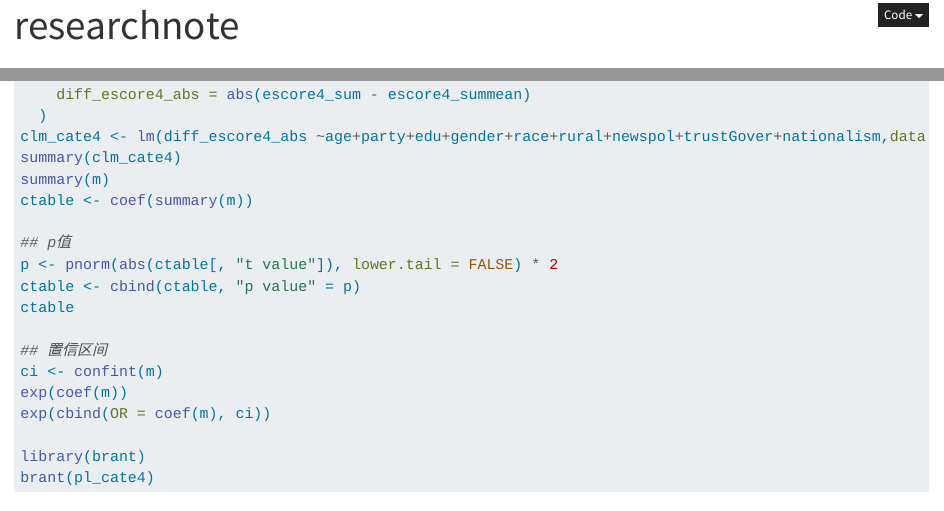
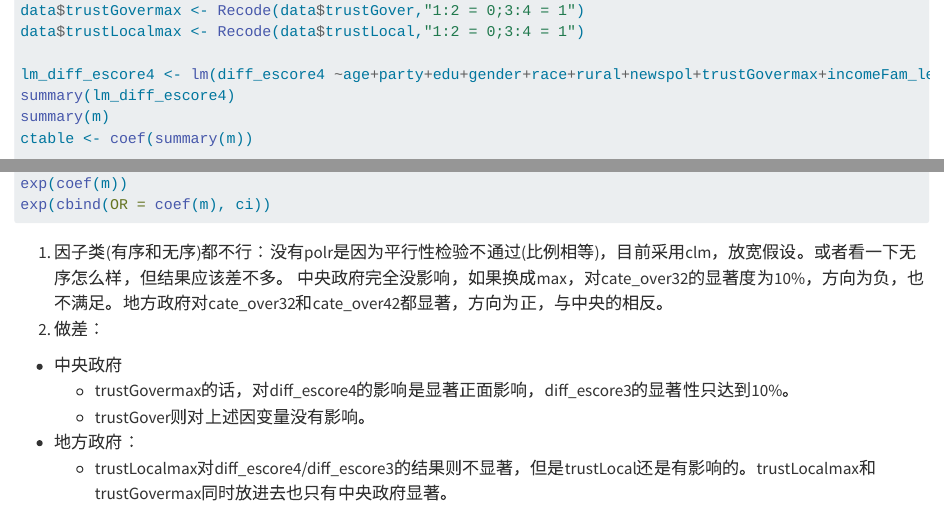
Before and after one commit to Zhumeng-gif/Information_experiment, a Quarto document (code/researchnote.qmd): the page in a window 1100 px wide, from 20 px down before the commit and from 14640 px down after it, and a second part further down, joined at a grey line. Rendered offline with R 4.5, knitr and Pandoc in place of Quarto, with nearby package versions; folded parts are opened; some code elsewhere in the file could not run offline.

Commit message:
add who will overestimate

````diff
--- a/code/researchnote.qmd
+++ b/code/researchnote.qmd
@@ -569,8 +569,11 @@ data <- data %>%
     diff_escore4 = escore4_sum - escore4_summean,
     diff_escore4_abs = abs(escore4_sum - escore4_summean)
   )
-clm_cate4 <- lm(diff_escore4_abs ~age+party+edu+gender+race+rural+newspol+trustGover+nationalism,data = data)
-summary(clm_cate4)
+data$trustGovermax <- Recode(data$trustGover,"1:2 = 0;3:4 = 1")
+data$trustLocalmax <- Recode(data$trustLocal,"1:2 = 0;3:4 = 1")
+
+lm_diff_escore4 <- lm(diff_escore4 ~age+party+edu+gender+race+rural+newspol+trustGovermax+incomeFam_level,binomial,data = data)
+summary(lm_diff_escore4)
 summary(m)
 ctable <- coef(summary(m))
 
@@ -583,7 +586,13 @@ ctable
 ci <- confint(m)
 exp(coef(m))
 exp(cbind(OR = coef(m), ci))
+```
 
-library(brant)
-brant(pl_cate4)
-```
+1. 因子类(有序和无序)都不行：没有polr是因为平行性检验不通过(比例相等)，目前采用clm，放宽假设。或者看一下无序怎么样，但结果应该差不多。
+中央政府完全没影响，如果换成max，对cate_over32的显著度为10%，方向为负，也不满足。地方政府对cate_over32和cate_over42都显著，方向为正，与中央的相反。
+2. 做差：
+ - 中央政府
+   - trustGovermax的话，对diff_escore4的影响是显著正面影响，diff_escore3的显著性只达到10%。
+   - trustGover则对上述因变量没有影响。
+ - 地方政府：
+   - trustLocalmax对diff_escore4/diff_escore3的结果则不显著，但是trustLocal还是有影响的。trustLocalmax和trustGovermax同时放进去也只有中央政府显著。
````
Also changed, not shown: code/researchnote.html.
